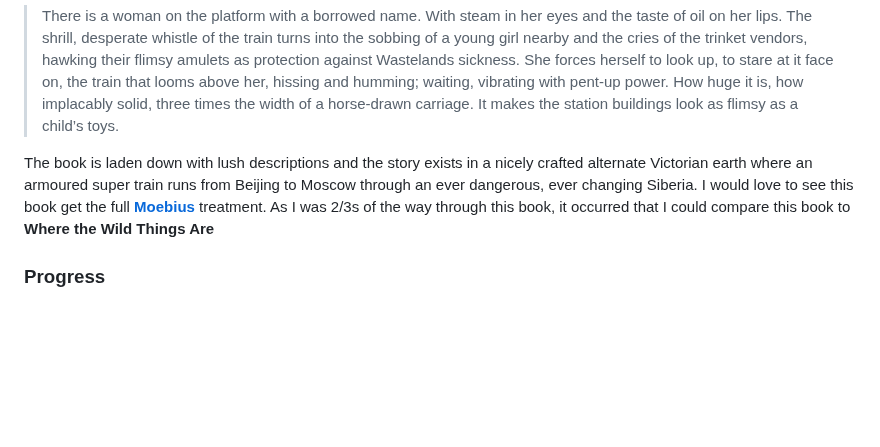
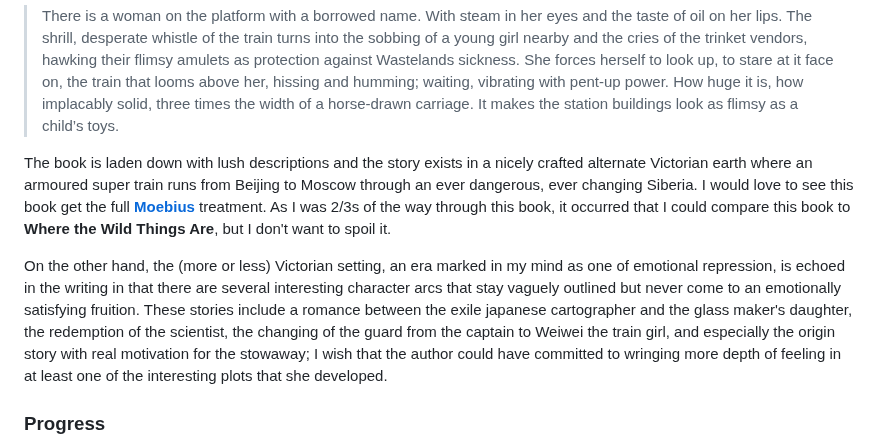
Before and after one commit to charles-e/new-c2lem, a Markdown page: src/books/A Cautious Traveller's Guide to the Wastelands: A Novel.md, the part around the change. Drawn GitHub-style; blank space fills up the shorter version.

Commit message:
update review of Cautious Traveller

```diff
--- a/src/books/A Cautious Traveller's Guide to the Wastelands: A Novel.md
+++ b/src/books/A Cautious Traveller's Guide to the Wastelands: A Novel.md
@@ -18,7 +18,9 @@ layout: book.njk
 There is a woman on the platform with a borrowed name. With steam in her eyes and the taste of oil on her lips. The shrill, desperate whistle of the train turns into the sobbing of a young girl nearby and the cries of the trinket vendors, hawking their flimsy amulets as protection against Wastelands sickness. She forces herself to look up, to stare at it face on, the train that looms above her, hissing and humming; waiting, vibrating with pent-up power. How huge it is, how implacably solid, three times the width of a horse-drawn carriage. It makes the station buildings look as flimsy as a child’s toys.
 </blockquote>
 
-The book is laden down with lush descriptions and the story exists in a nicely crafted alternate Victorian earth where an armoured super train runs from Beijing to Moscow through an ever dangerous, ever changing Siberia. I would love to see this book get the full [**Moebius**](https://www.muddycolors.com/2012/03/i-%E2%99%A5-moebius/) treatment. As I was 2/3s of the way through this book, it occurred that I could compare this book to **Where the Wild Things Are**
+The book is laden down with lush descriptions and the story exists in a nicely crafted alternate Victorian earth where an armoured super train runs from Beijing to Moscow through an ever dangerous, ever changing Siberia. I would love to see this book get the full [**Moebius**](https://www.muddycolors.com/2012/03/i-%E2%99%A5-moebius/) treatment. As I was 2/3s of the way through this book, it occurred that I could compare this book to **Where the Wild Things Are**, but I don't want to spoil it.
+
+On the other hand, the (more or less) Victorian setting, an era marked in my mind as one of emotional repression, is echoed in the writing in that there are several interesting character arcs that stay vaguely outlined but never come to an emotionally satisfying fruition. These stories include a romance between the exile japanese cartographer and the glass maker's daughter, the redemption of the scientist, the changing of the guard from the captain to Weiwei the train girl, and especially the origin story with real motivation for the stowaway; I wish that the author could have committed to wringing more depth of feeling in at least one of the interesting plots that she developed.
 
 ### Progress
 * <span meta="0@2025-05-19T01:31:47.939Z"></span> There is a woman on the platform with a borrowed name. With steam in her eyes and the taste of oil on her lips. The shrill, desperate whistle of the train turns into the sobbing of a young girl nearby and the cries of the trinket vendors, hawking their flimsy amulets as protection against Wastelands sickness. She forces herself to look up, to stare at it face on, the train that looms above her, hissing and humming; waiting, vibrating with pent-up power. How huge it is, how implacably solid, three times the width of a horse-drawn carriage. It makes the station buildings look as flimsy as a child’s toys.
```
